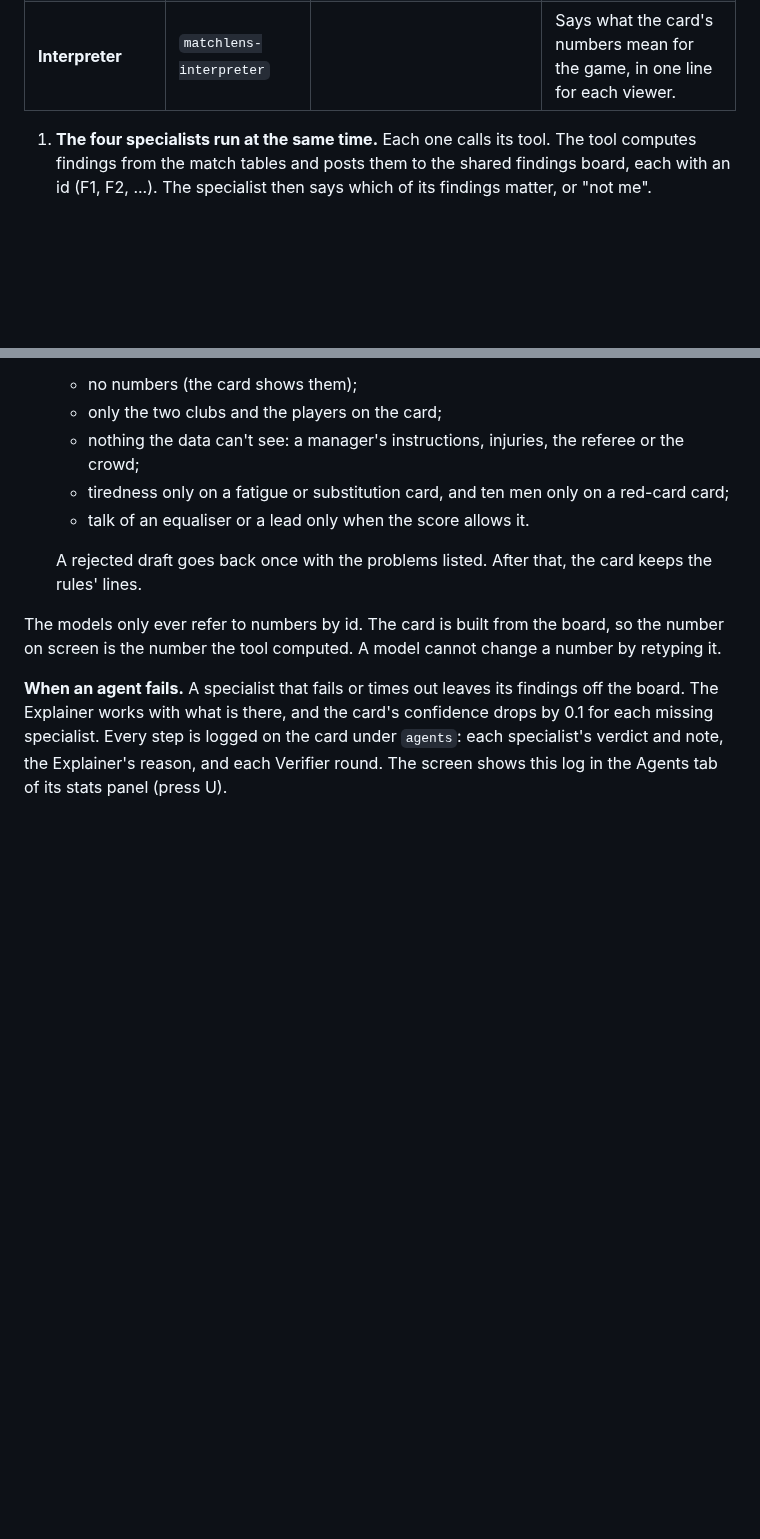
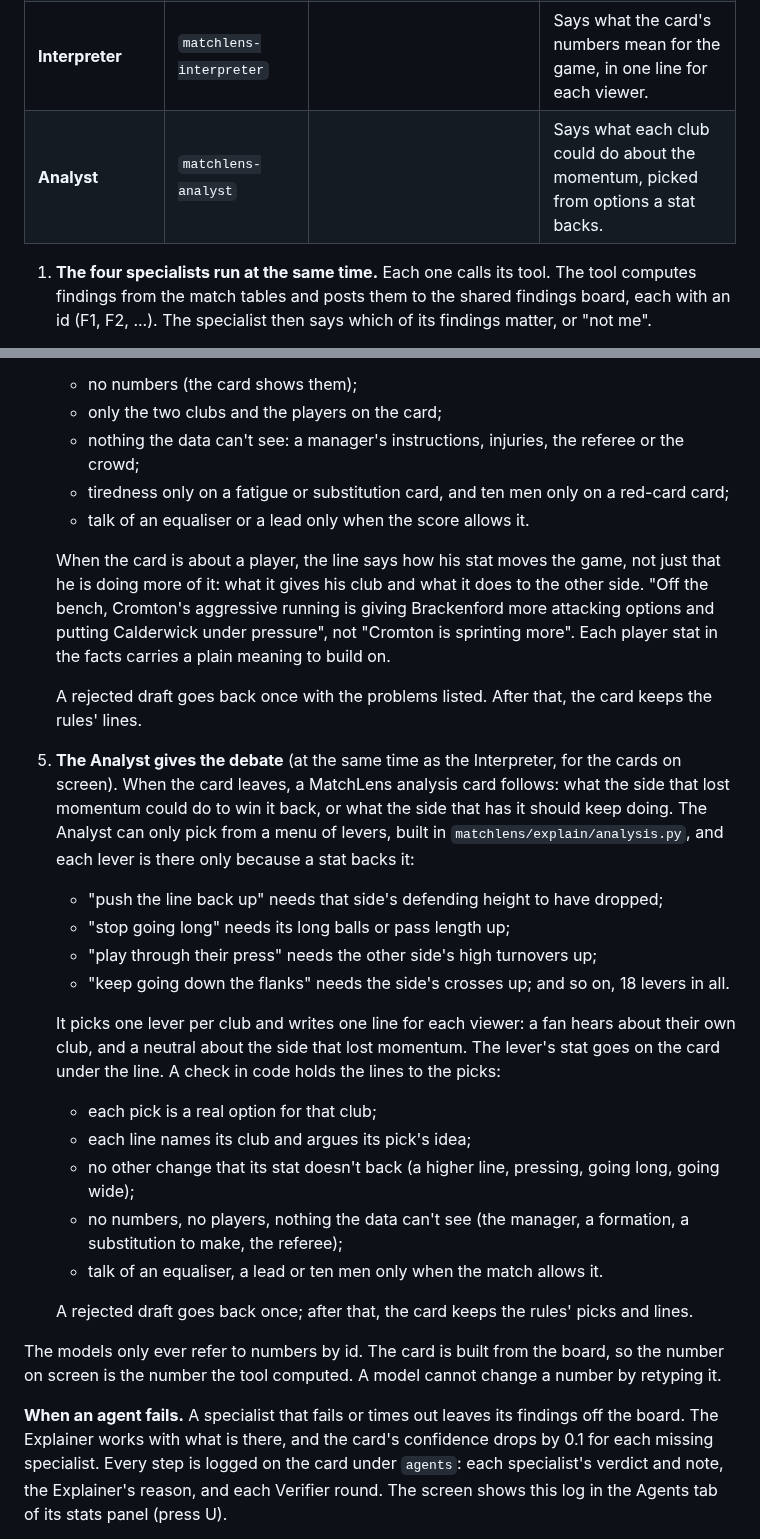
Before and after one commit to TTman12/MatchLens-PL-Hackathon, a Markdown page: docs/agents.md, 2 parts joined by grey strips. Drawn GitHub-style; blank space fills up the shorter version.

```diff
--- a/docs/agents.md
+++ b/docs/agents.md
@@ -28,6 +28,7 @@ For each moment the Watcher raises (a shift, a recovery or an event):
 | **Explainer** | `matchlens-explainer` | `check_card` | Chooses the cause and the one or two numbers that show it. |
 | **Verifier** | (code) | | Recomputes every number from the tables and enforces the screen rules. |
 | **Interpreter** | `matchlens-interpreter` | | Says what the card's numbers mean for the game, in one line for each viewer. |
+| **Analyst** | `matchlens-analyst` | | Says what each club could do about the momentum, picked from options a stat backs. |
 
 1. **The four specialists run at the same time.** Each one calls its tool. The tool computes findings from the match tables and posts them to the shared findings board, each with an id (F1, F2, ...). The specialist then says which of its findings matter, or "not me".
 2. **The Explainer reads the board.** It also gets a story menu: pairs of findings that together say how a team's play changed (see [explainer.md](explainer.md)), and a cause menu: only the causes the evidence allows for this moment. For example, a goal can be followed by "the scorers kept pushing", "the other side chased the game" or "no reaction". It picks a cause and up to two finding ids, then calls `check_card` to test its draft before answering.
@@ -47,7 +48,24 @@ For each moment the Watcher raises (a shift, a recovery or an event):
    - tiredness only on a fatigue or substitution card, and ten men only on a red-card card;
    - talk of an equaliser or a lead only when the score allows it.
 
+   When the card is about a player, the line says how his stat moves the game, not just that he is doing more of it: what it gives his club and what it does to the other side. "Off the bench, Cromton's aggressive running is giving Brackenford more attacking options and putting Calderwick under pressure", not "Cromton is sprinting more". Each player stat in the facts carries a plain meaning to build on.
+
    A rejected draft goes back once with the problems listed. After that, the card keeps the rules' lines.
+
+5. **The Analyst gives the debate** (at the same time as the Interpreter, for the cards on screen). When the card leaves, a MatchLens analysis card follows: what the side that lost momentum could do to win it back, or what the side that has it should keep doing. The Analyst can only pick from a menu of levers, built in `matchlens/explain/analysis.py`, and each lever is there only because a stat backs it:
+   - "push the line back up" needs that side's defending height to have dropped;
+   - "stop going long" needs its long balls or pass length up;
+   - "play through their press" needs the other side's high turnovers up;
+   - "keep going down the flanks" needs the side's crosses up; and so on, 18 levers in all.
+
+   It picks one lever per club and writes one line for each viewer: a fan hears about their own club, and a neutral about the side that lost momentum. The lever's stat goes on the card under the line. A check in code holds the lines to the picks:
+   - each pick is a real option for that club;
+   - each line names its club and argues its pick's idea;
+   - no other change that its stat doesn't back (a higher line, pressing, going long, going wide);
+   - no numbers, no players, nothing the data can't see (the manager, a formation, a substitution to make, the referee);
+   - talk of an equaliser, a lead or ten men only when the match allows it.
+
+   A rejected draft goes back once; after that, the card keeps the rules' picks and lines.
 
 The models only ever refer to numbers by id. The card is built from the board, so the number on screen is the number the tool computed. A model cannot change a number by retyping it.
 
```
Also changed, not shown: docs/broadcast.md (+6 -3 lines), docs/img/analysis.png (added), 11 other files.
